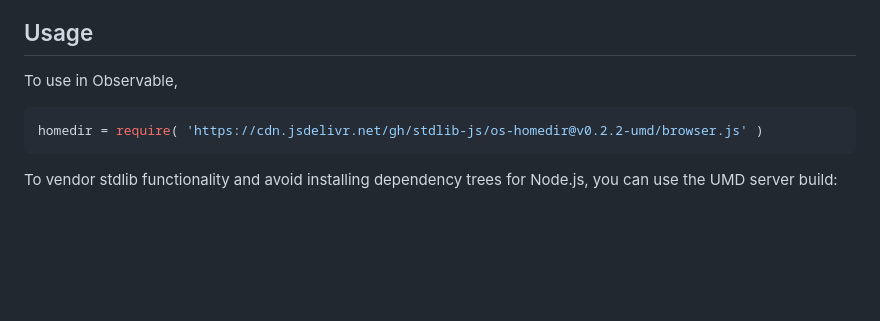
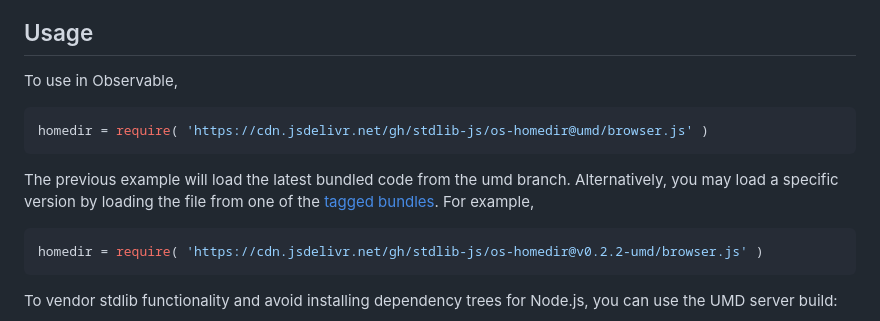
Before and after one commit to stdlib-js/os-homedir, a Markdown page: README.md, the part around one of its changes. Rendered like a GitHub page; blank space fills up the shorter version.

````diff
--- a/README.md
+++ b/README.md
@@ -54,6 +54,11 @@ limitations under the License.
 To use in Observable,
 
 ```javascript
+homedir = require( 'https://cdn.jsdelivr.net/gh/stdlib-js/os-homedir@umd/browser.js' )
+```
+The previous example will load the latest bundled code from the umd branch. Alternatively, you may load a specific version by loading the file from one of the [tagged bundles](https://github.com/stdlib-js/os-homedir/tags). For example,
+
+```javascript
 homedir = require( 'https://cdn.jsdelivr.net/gh/stdlib-js/os-homedir@v0.2.2-umd/browser.js' )
 ```
 
````
Also changed, not shown: other parts of README.md (+2 -2 lines).
